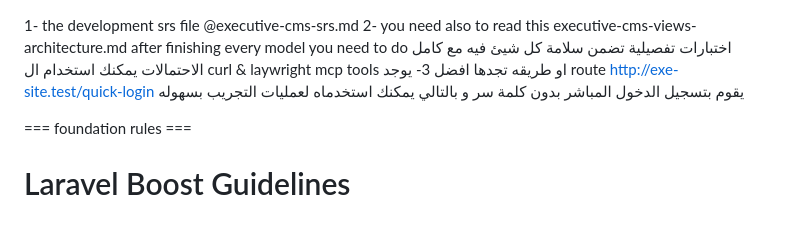
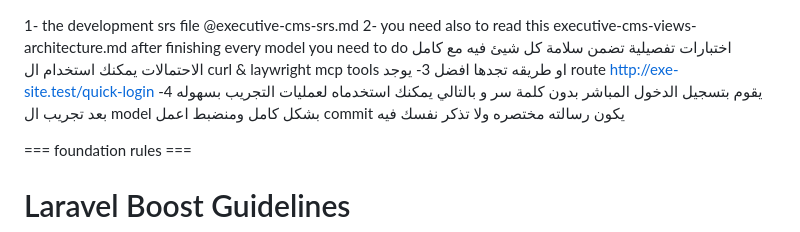
Before and after one commit to xbeesco/executive, a Markdown page: CLAUDE.md, the part around the change. Drawn GitHub-style.

Commit message:
update claude

```diff
--- a/CLAUDE.md
+++ b/CLAUDE.md
@@ -3,7 +3,7 @@
 after finishing every model you need to do اختبارات تفصيلية تضمن سلامة كل شيئ فيه مع كامل الاحتمالات
 يمكنك استخدام ال curl &  laywright mcp tools  او طريقه تجدها افضل
 3- يوجد route http://exe-site.test/quick-login  يقوم بتسجيل الدخول المباشر بدون كلمة سر و بالتالي يمكنك استخدماه لعمليات التجريب  بسهوله
-
+4- بعد تجريب ال model بشكل كامل ومنضبط اعمل commit يكون رسالته مختصره ولا تذكر نفسك فيه
 
 
 <laravel-boost-guidelines>
```
